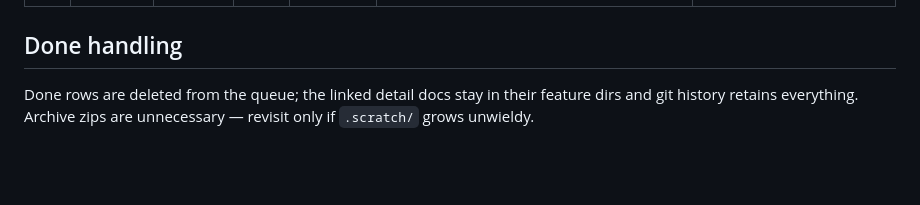
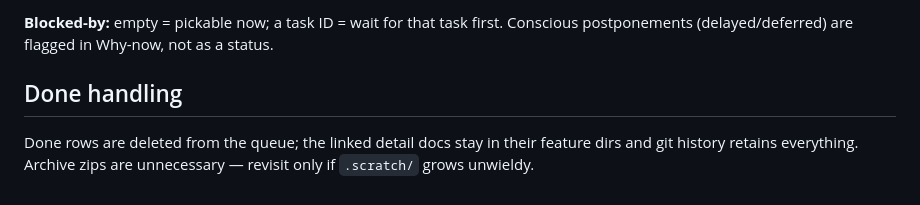
Before and after one commit to Em-Ant/php-auth, a Markdown page: .scratch/BACKLOG.md, the part around one of its changes. Drawn GitHub-style; blank space fills up the shorter version.

Commit message:
chore: backlog cleanup

```diff
--- a/.scratch/BACKLOG.md
+++ b/.scratch/BACKLOG.md
@@ -56,3 +56,6 @@ Single source of truth for what to work on next. **Local by design** (3 machines
+**Blocked-by:** empty = pickable now; a task ID = wait for that task first.
+Conscious postponements (delayed/deferred) are flagged in Why-now, not as a
+status.
 
 ## Done handling
 
```
Also changed, not shown: other parts of .scratch/BACKLOG.md (+39 -39 lines), .scratch/ROADMAP.md (+1 -1 lines), 1 other file.
